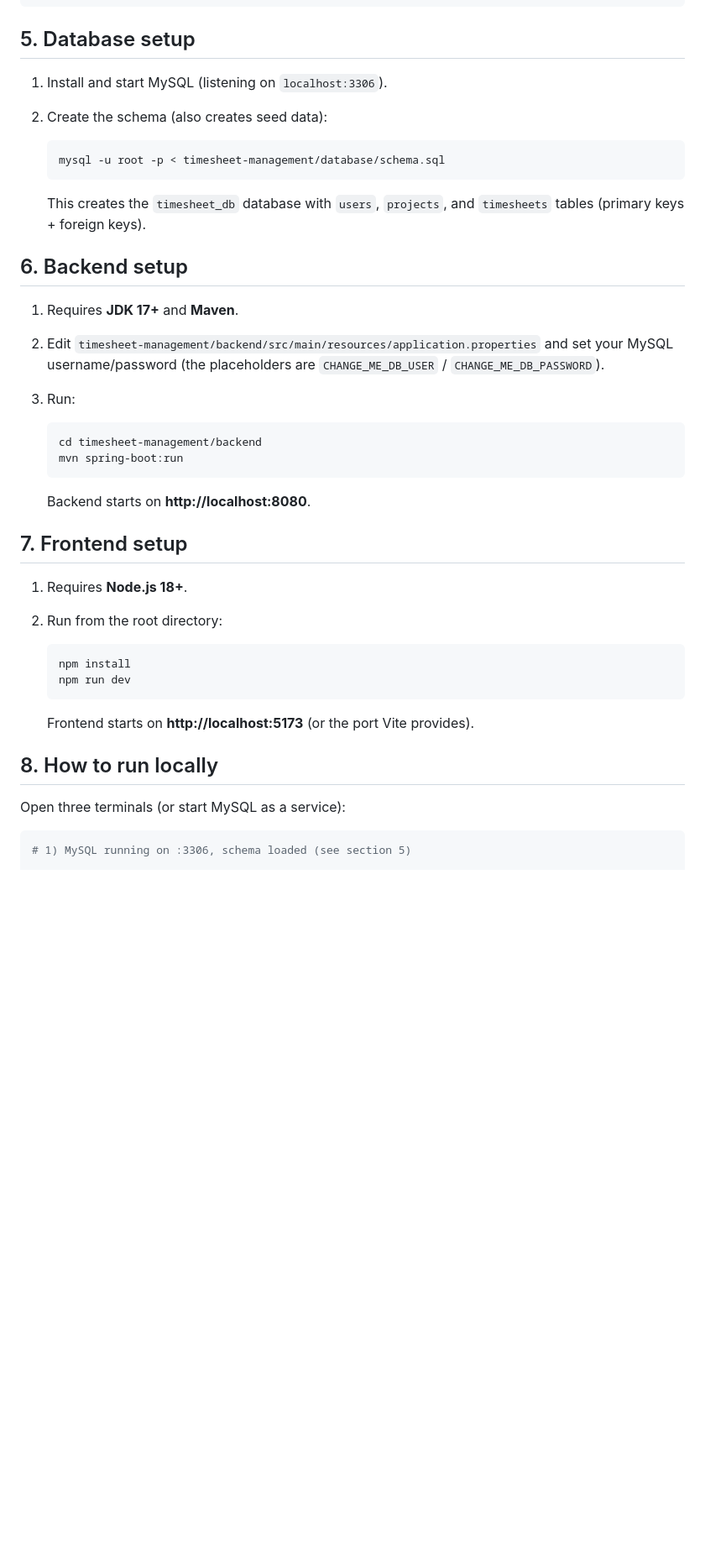
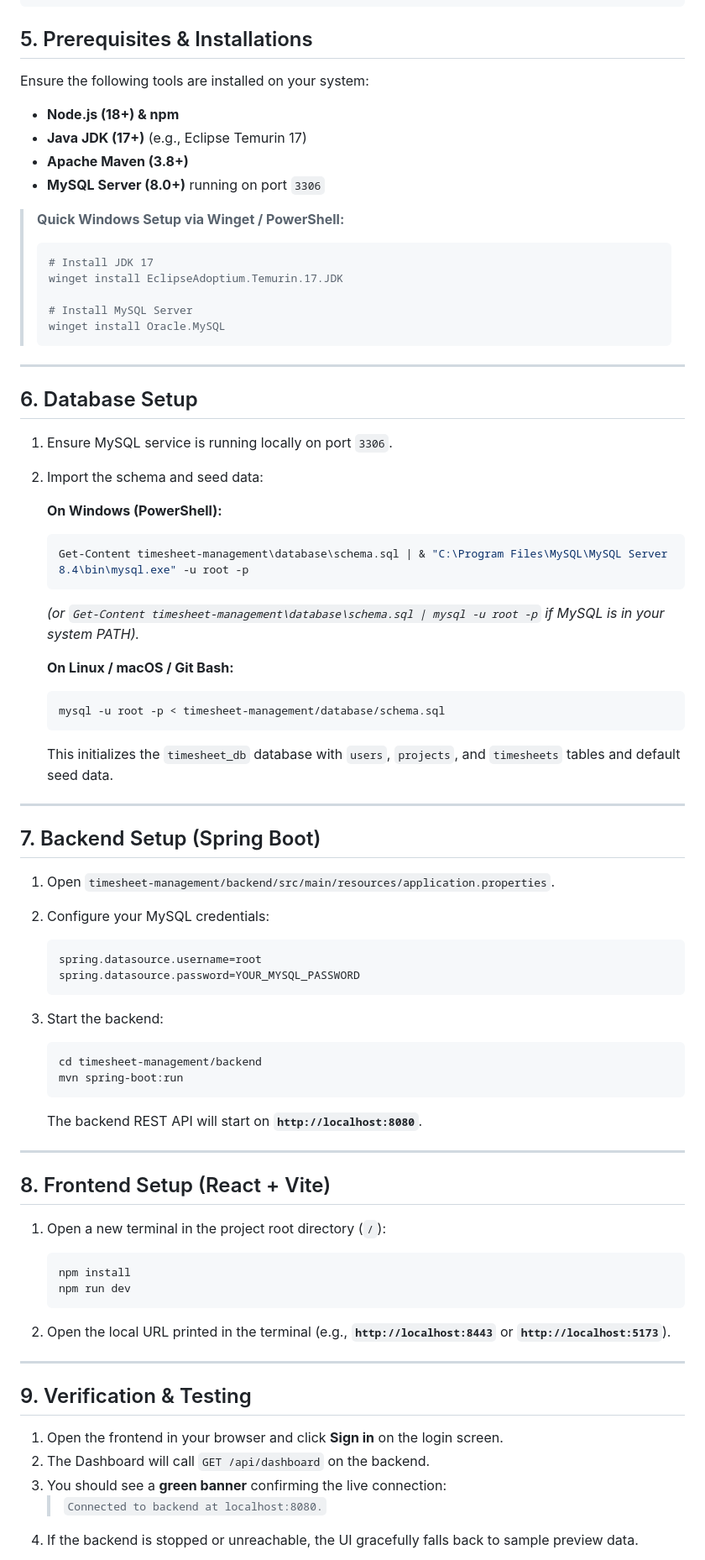
Before and after one commit to TearCake/devops-timesheet, a Markdown page: README.md, the part around one of its changes. Shown at 84% size. Drawn GitHub-style; blank space fills up the shorter version.

Commit message:
docs: update setup documentation and project specifications

````diff
--- a/README.md
+++ b/README.md
@@ -49,48 +49,82 @@ Tomcat/Nginx (deployment), Ansible/Puppet (configuration management).*
 └── README.md
 ```
 
-## 5. Database setup
+## 5. Prerequisites & Installations
 
-1. Install and start MySQL (listening on `localhost:3306`).
-2. Create the schema (also creates seed data):
+Ensure the following tools are installed on your system:
 
+- **Node.js (18+) & npm**
+- **Java JDK (17+)** (e.g., Eclipse Temurin 17)
+- **Apache Maven (3.8+)**
+- **MySQL Server (8.0+)** running on port `3306`
+
+> **Quick Windows Setup via Winget / PowerShell:**
+> ```powershell
+> # Install JDK 17
+> winget install EclipseAdoptium.Temurin.17.JDK
+>
+> # Install MySQL Server
+> winget install Oracle.MySQL
+> ```
+
+---
+
+## 6. Database Setup
+
+1. Ensure MySQL service is running locally on port `3306`.
+2. Import the schema and seed data:
+
+   **On Windows (PowerShell):**
+   ```powershell
+   Get-Content timesheet-management\database\schema.sql | & "C:\Program Files\MySQL\MySQL Server 8.4\bin\mysql.exe" -u root -p
+   ```
+   *(or `Get-Content timesheet-management\database\schema.sql | mysql -u root -p` if MySQL is in your system PATH).*
+
+   **On Linux / macOS / Git Bash:**
    ```bash
    mysql -u root -p < timesheet-management/database/schema.sql
    ```
 
-   This creates the `timesheet_db` database with `users`, `projects`, and
-   `timesheets` tables (primary keys + foreign keys).
+   This initializes the `timesheet_db` database with `users`, `projects`, and `timesheets` tables and default seed data.
 
-## 6. Backend setup
+---
 
-1. Requires **JDK 17+** and **Maven**.
-2. Edit `timesheet-management/backend/src/main/resources/application.properties` and set your MySQL
-   username/password (the placeholders are `CHANGE_ME_DB_USER` / `CHANGE_ME_DB_PASSWORD`).
-3. Run:
+## 7. Backend Setup (Spring Boot)
+
+1. Open `timesheet-management/backend/src/main/resources/application.properties`.
+2. Configure your MySQL credentials:
+   ```properties
+   spring.datasource.username=root
+   spring.datasource.password=YOUR_MYSQL_PASSWORD
+   ```
+3. Start the backend:
 
    ```bash
    cd timesheet-management/backend
    mvn spring-boot:run
    ```
 
-   Backend starts on **http://localhost:8080**.
+   The backend REST API will start on **`http://localhost:8080`**.
 
-## 7. Frontend setup
+---
 
-1. Requires **Node.js 18+**.
-2. Run from the root directory:
+## 8. Frontend Setup (React + Vite)
 
+1. Open a new terminal in the project root directory (`/`):
    ```bash
    npm install
    npm run dev
    ```
 
-   Frontend starts on **http://localhost:5173** (or the port Vite provides).
+2. Open the local URL printed in the terminal (e.g., **`http://localhost:8443`** or **`http://localhost:5173`**).
 
-## 8. How to run locally
+---
 
-Open three terminals (or start MySQL as a service):
+## 9. Verification & Testing
 
-```bash
-# 1) MySQL running on :3306, schema loaded (see section 5)
+1. Open the frontend in your browser and click **Sign in** on the login screen.
+2. The Dashboard will call `GET /api/dashboard` on the backend.
+3. You should see a **green banner** confirming the live connection:
+   > `Connected to backend at localhost:8080.`
+4. If the backend is stopped or unreachable, the UI gracefully falls back to sample preview data.
 
````
Also changed, not shown: other parts of README.md (+2 -13 lines), project.md (added, +473 -0 lines).
